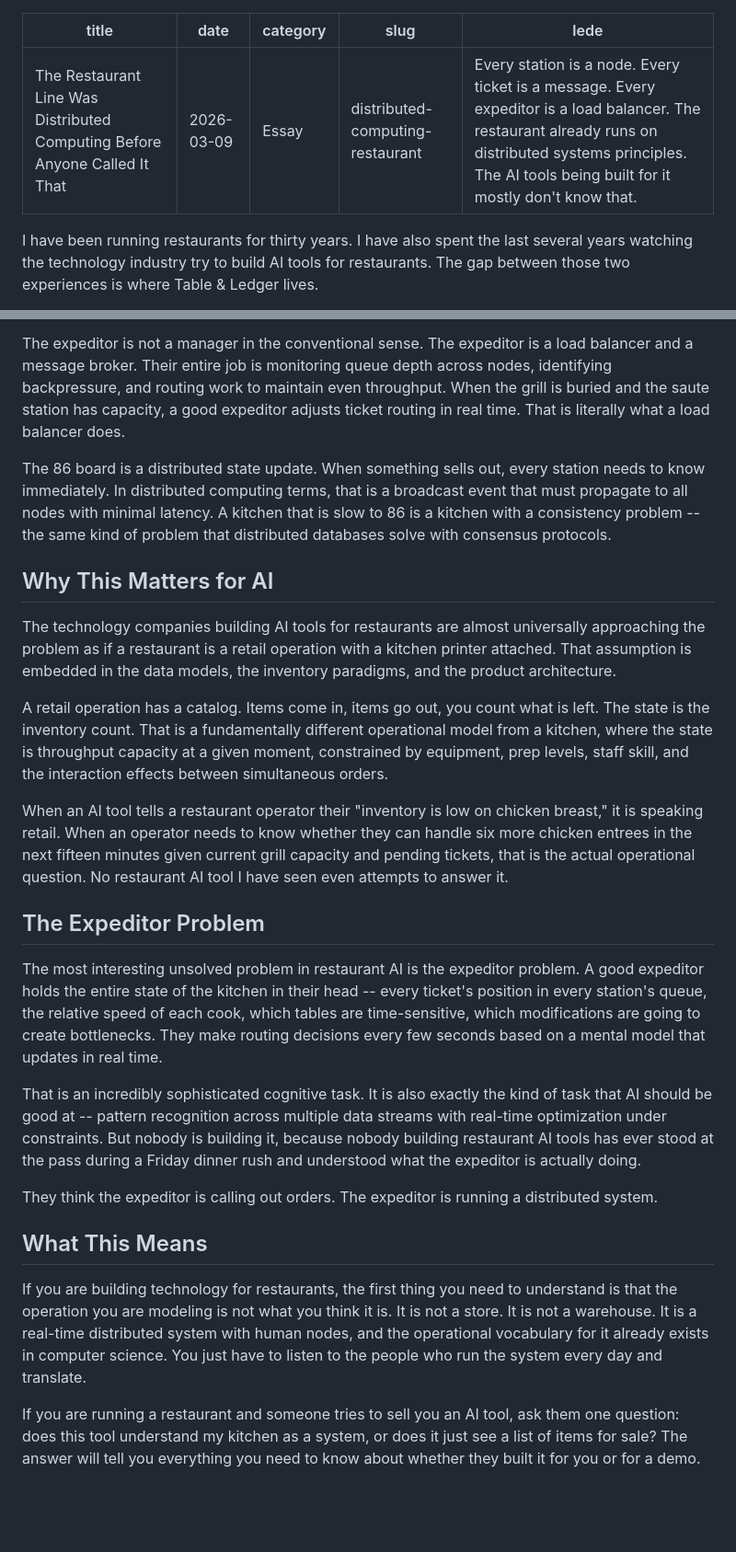
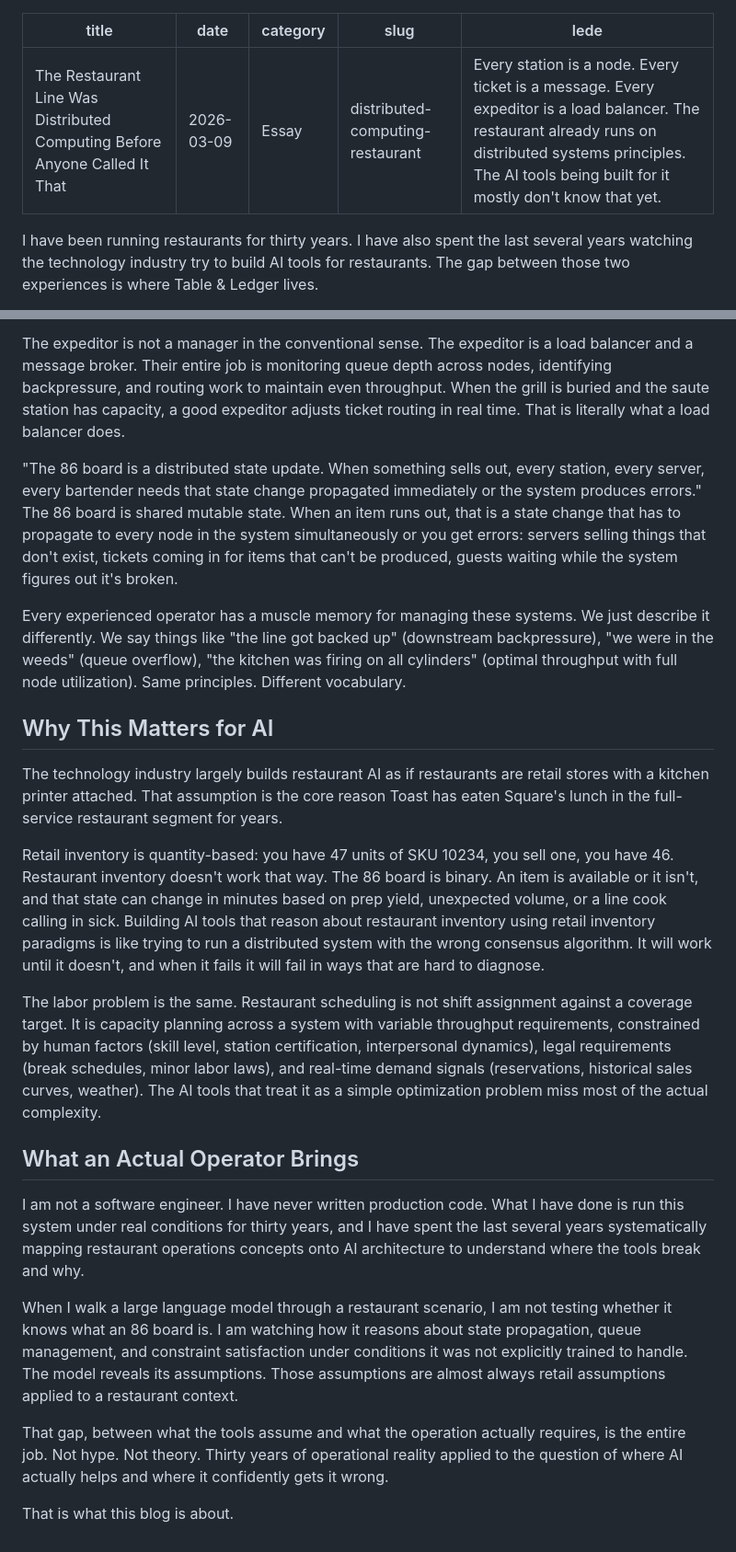
Before and after one commit to foodknoxville/tableandledger, a Markdown page: posts/distributed-computing-restaurant.md, 2 parts joined by grey strips. Shown at 92% size. Drawn GitHub-style; blank space fills up the shorter version.

```diff
--- a/posts/distributed-computing-restaurant.md
+++ b/posts/distributed-computing-restaurant.md
@@ -3,7 +3,7 @@ title: The Restaurant Line Was Distributed Computing Before Anyone Called It Tha
 date: 2026-03-09
 category: Essay
 slug: distributed-computing-restaurant
-lede: Every station is a node. Every ticket is a message. Every expeditor is a load balancer. The restaurant already runs on distributed systems principles. The AI tools being built for it mostly don't know that.
+lede: Every station is a node. Every ticket is a message. Every expeditor is a load balancer. The restaurant already runs on distributed systems principles. The AI tools being built for it mostly don't know that yet.
 ---
 
 I have been running restaurants for thirty years. I have also spent the last several years watching the technology industry try to build AI tools for restaurants. The gap between those two experiences is where Table & Ledger lives.
@@ -18,26 +18,26 @@ The grill station is a node. It has a local queue, a processing capacity, and a
 
 The expeditor is not a manager in the conventional sense. The expeditor is a load balancer and a message broker. Their entire job is monitoring queue depth across nodes, identifying backpressure, and routing work to maintain even throughput. When the grill is buried and the saute station has capacity, a good expeditor adjusts ticket routing in real time. That is literally what a load balancer does.
 
-The 86 board is a distributed state update. When something sells out, every station needs to know immediately. In distributed computing terms, that is a broadcast event that must propagate to all nodes with minimal latency. A kitchen that is slow to 86 is a kitchen with a consistency problem -- the same kind of problem that distributed databases solve with consensus protocols.
+<div class="pullquote">"The 86 board is a distributed state update. When something sells out, every station, every server, every bartender needs that state change propagated immediately or the system produces errors."</div>
+
+The 86 board is shared mutable state. When an item runs out, that is a state change that has to propagate to every node in the system simultaneously or you get errors: servers selling things that don't exist, tickets coming in for items that can't be produced, guests waiting while the system figures out it's broken.
+
+Every experienced operator has a muscle memory for managing these systems. We just describe it differently. We say things like "the line got backed up" (downstream backpressure), "we were in the weeds" (queue overflow), "the kitchen was firing on all cylinders" (optimal throughput with full node utilization). Same principles. Different vocabulary.
 
 ## Why This Matters for AI
 
-The technology companies building AI tools for restaurants are almost universally approaching the problem as if a restaurant is a retail operation with a kitchen printer attached. That assumption is embedded in the data models, the inventory paradigms, and the product architecture.
+The technology industry largely builds restaurant AI as if restaurants are retail stores with a kitchen printer attached. That assumption is the core reason Toast has eaten Square's lunch in the full-service restaurant segment for years.
 
-A retail operation has a catalog. Items come in, items go out, you count what is left. The state is the inventory count. That is a fundamentally different operational model from a kitchen, where the state is throughput capacity at a given moment, constrained by equipment, prep levels, staff skill, and the interaction effects between simultaneous orders.
+Retail inventory is quantity-based: you have 47 units of SKU 10234, you sell one, you have 46. Restaurant inventory doesn't work that way. The 86 board is binary. An item is available or it isn't, and that state can change in minutes based on prep yield, unexpected volume, or a line cook calling in sick. Building AI tools that reason about restaurant inventory using retail inventory paradigms is like trying to run a distributed system with the wrong consensus algorithm. It will work until it doesn't, and when it fails it will fail in ways that are hard to diagnose.
 
-When an AI tool tells a restaurant operator their "inventory is low on chicken breast," it is speaking retail. When an operator needs to know whether they can handle six more chicken entrees in the next fifteen minutes given current grill capacity and pending tickets, that is the actual operational question. No restaurant AI tool I have seen even attempts to answer it.
+The labor problem is the same. Restaurant scheduling is not shift assignment against a coverage target. It is capacity planning across a system with variable throughput requirements, constrained by human factors (skill level, station certification, interpersonal dynamics), legal requirements (break schedules, minor labor laws), and real-time demand signals (reservations, historical sales curves, weather). The AI tools that treat it as a simple optimization problem miss most of the actual complexity.
 
-## The Expeditor Problem
+## What an Actual Operator Brings
 
-The most interesting unsolved problem in restaurant AI is the expeditor problem. A good expeditor holds the entire state of the kitchen in their head -- every ticket's position in every station's queue, the relative speed of each cook, which tables are time-sensitive, which modifications are going to create bottlenecks. They make routing decisions every few seconds based on a mental model that updates in real time.
+I am not a software engineer. I have never written production code. What I have done is run this system under real conditions for thirty years, and I have spent the last several years systematically mapping restaurant operations concepts onto AI architecture to understand where the tools break and why.
 
-That is an incredibly sophisticated cognitive task. It is also exactly the kind of task that AI should be good at -- pattern recognition across multiple data streams with real-time optimization under constraints. But nobody is building it, because nobody building restaurant AI tools has ever stood at the pass during a Friday dinner rush and understood what the expeditor is actually doing.
+When I walk a large language model through a restaurant scenario, I am not testing whether it knows what an 86 board is. I am watching how it reasons about state propagation, queue management, and constraint satisfaction under conditions it was not explicitly trained to handle. The model reveals its assumptions. Those assumptions are almost always retail assumptions applied to a restaurant context.
 
-They think the expeditor is calling out orders. The expeditor is running a distributed system.
+That gap, between what the tools assume and what the operation actually requires, is the entire job. Not hype. Not theory. Thirty years of operational reality applied to the question of where AI actually helps and where it confidently gets it wrong.
 
-## What This Means
-
-If you are building technology for restaurants, the first thing you need to understand is that the operation you are modeling is not what you think it is. It is not a store. It is not a warehouse. It is a real-time distributed system with human nodes, and the operational vocabulary for it already exists in computer science. You just have to listen to the people who run the system every day and translate.
-
-If you are running a restaurant and someone tries to sell you an AI tool, ask them one question: does this tool understand my kitchen as a system, or does it just see a list of items for sale? The answer will tell you everything you need to know about whether they built it for you or for a demo.
+That is what this blog is about.
```
Also changed, not shown: posts/food-cost-visibility-one-day.md (+6 -6 lines), posts/the-last-thing-you-need-to-learn.md (+15 -29 lines).
